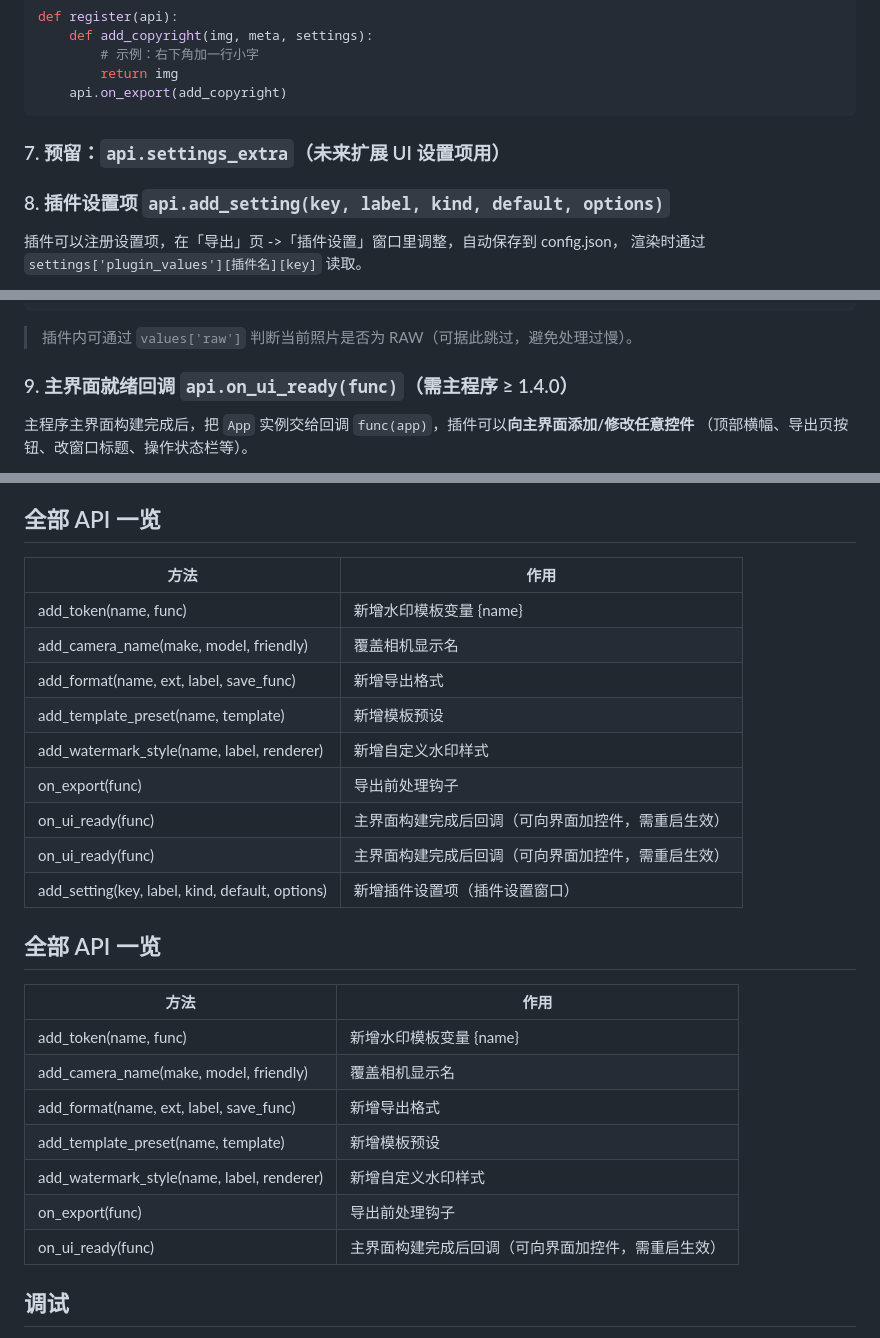
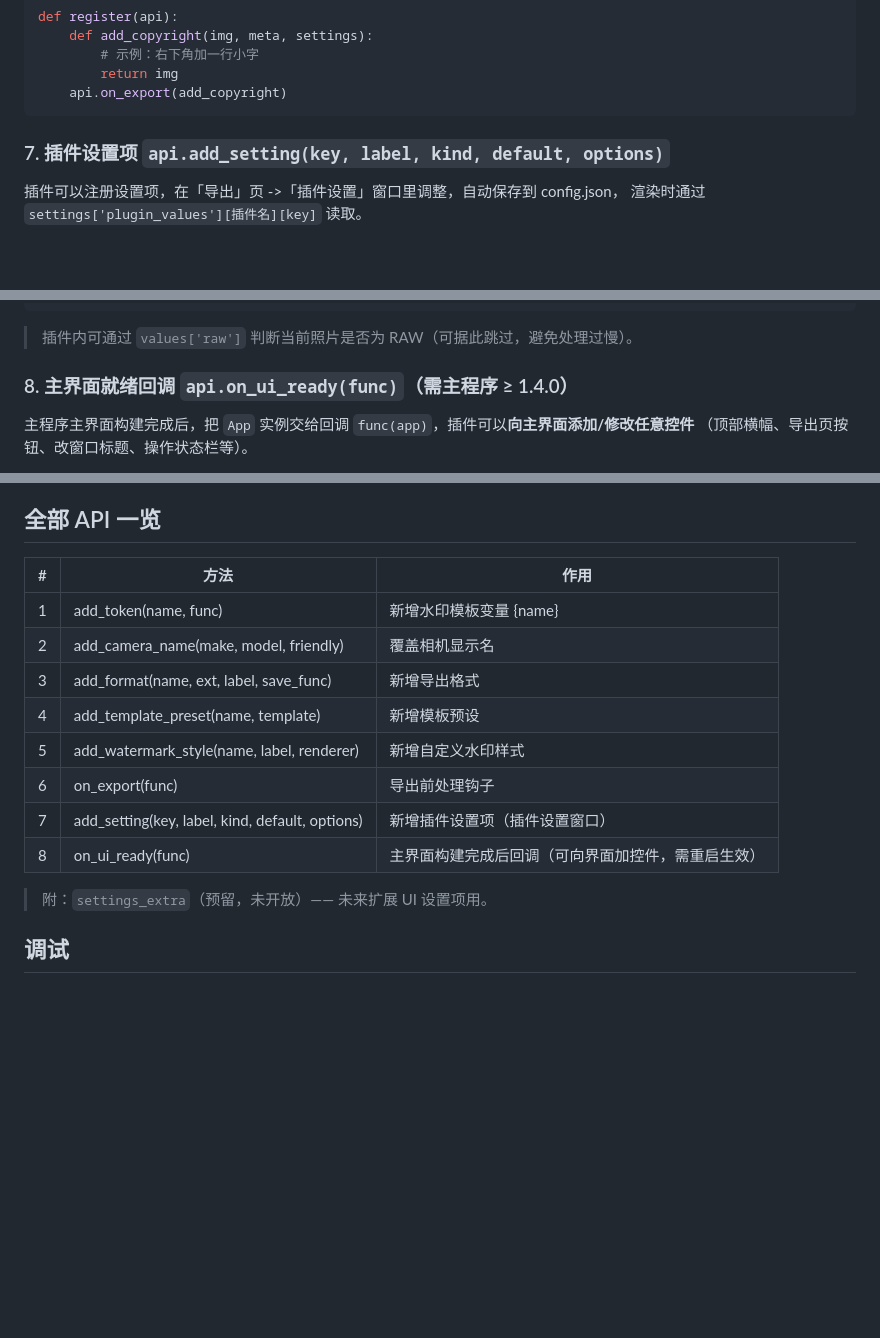
Before and after one commit to shiraijikuu/camera-watermark, a Markdown page: PLUGINS.md, 3 parts joined by grey strips. GitHub-like rendering; blank space fills up the shorter version.

Commit message:
docs: PLUGINS.md renumber to 8 real extension points (drop duplicate settings_extra reserved sections), merge duplicate API tables

````diff
--- a/PLUGINS.md
+++ b/PLUGINS.md
@@ -121,10 +118,7 @@ def register(api):
     api.on_export(add_copyright)
 ```
 
-### 7. 预留：`api.settings_extra`（未来扩展 UI 设置项用）
-
-
-### 8. 插件设置项 `api.add_setting(key, label, kind, default, options)`
+### 7. 插件设置项 `api.add_setting(key, label, kind, default, options)`
 
 插件可以注册设置项，在「导出」页 ->「插件设置」窗口里调整，自动保存到 config.json，
 渲染时通过 `settings['plugin_values'][插件名][key]` 读取。
@@ -149,7 +143,7 @@ def register(api):
 
 > 插件内可通过 `values['raw']` 判断当前照片是否为 RAW（可据此跳过，避免处理过慢）。
 
-### 9. 主界面就绪回调 `api.on_ui_ready(func)`（需主程序 ≥ 1.4.0）
+### 8. 主界面就绪回调 `api.on_ui_ready(func)`（需主程序 ≥ 1.4.0）
 
 主程序主界面构建完成后，把 `App` 实例交给回调 `func(app)`，插件可以**向主界面添加/修改任意控件**
 （顶部横幅、导出页按钮、改窗口标题、操作状态栏等）。
@@ -176,29 +170,18 @@ def register(api):
 
 ## 全部 API 一览
 
-| 方法 | 作用 |
-|------|------|
-| add_token(name, func) | 新增水印模板变量 {name} |
-| add_camera_name(make, model, friendly) | 覆盖相机显示名 |
-| add_format(name, ext, label, save_func) | 新增导出格式 |
-| add_template_preset(name, template) | 新增模板预设 |
-| add_watermark_style(name, label, renderer) | 新增自定义水印样式 |
-| on_export(func) | 导出前处理钩子 |
-| on_ui_ready(func) | 主界面构建完成后回调（可向界面加控件，需重启生效） |
-| on_ui_ready(func) | 主界面构建完成后回调（可向界面加控件，需重启生效） |
-| add_setting(key, label, kind, default, options) | 新增插件设置项（插件设置窗口） |
+| # | 方法 | 作用 |
+|---|------|------|
+| 1 | add_token(name, func) | 新增水印模板变量 {name} |
+| 2 | add_camera_name(make, model, friendly) | 覆盖相机显示名 |
+| 3 | add_format(name, ext, label, save_func) | 新增导出格式 |
+| 4 | add_template_preset(name, template) | 新增模板预设 |
+| 5 | add_watermark_style(name, label, renderer) | 新增自定义水印样式 |
+| 6 | on_export(func) | 导出前处理钩子 |
+| 7 | add_setting(key, label, kind, default, options) | 新增插件设置项（插件设置窗口） |
+| 8 | on_ui_ready(func) | 主界面构建完成后回调（可向界面加控件，需重启生效） |
 
-## 全部 API 一览
-
-| 方法 | 作用 |
-|------|------|
-| add_token(name, func) | 新增水印模板变量 {name} |
-| add_camera_name(make, model, friendly) | 覆盖相机显示名 |
-| add_format(name, ext, label, save_func) | 新增导出格式 |
-| add_template_preset(name, template) | 新增模板预设 |
-| add_watermark_style(name, label, renderer) | 新增自定义水印样式 |
-| on_export(func) | 导出前处理钩子 |
-| on_ui_ready(func) | 主界面构建完成后回调（可向界面加控件，需重启生效） |
+> 附：`settings_extra`（预留，未开放）—— 未来扩展 UI 设置项用。
 
 ## 调试
 
````
Also changed, not shown: other parts of PLUGINS.md (+0 -3 lines).
